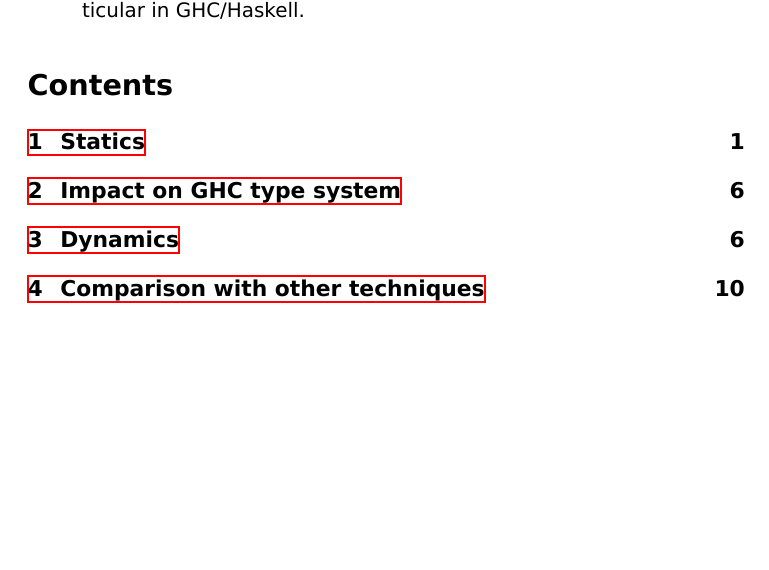
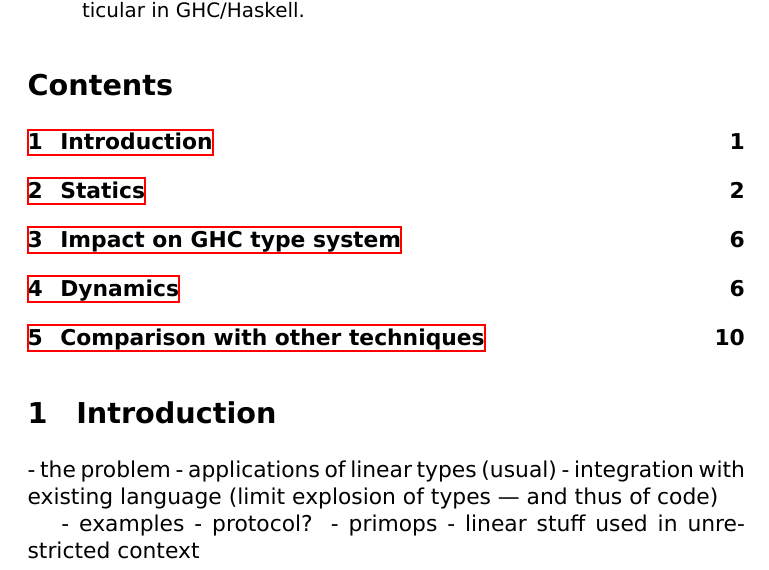
Before and after one commit to tweag/linear-types, a LaTeX paper (FormalSystem.tex): part of page 1 of 11, cut so that both start at the same text, the shorter picture padded with empty space. Compiled offline with XeLaTeX.

Commit message:
intro skeleton

```diff
--- a/FormalSystem.tex
+++ b/FormalSystem.tex
@@ -64,6 +64,16 @@
 %% \item a brief comparison with alternative approaches to linearity
 %%   (tracking linearity in types; session types)
 %% \end{itemize}
+\section{Introduction}
+
+- the problem
+  - applications of linear types (usual)
+  - integration with existing language (limit explosion of types --- and thus of code)
+
+- examples
+  - protocol?
+  - primops
+  - linear stuff used in unrestricted context
 
 \section{Statics}
 \label{sec:orgheadline8}
```
